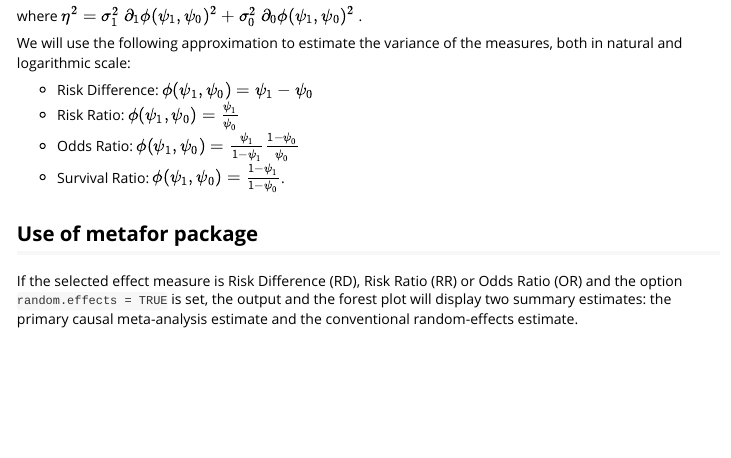
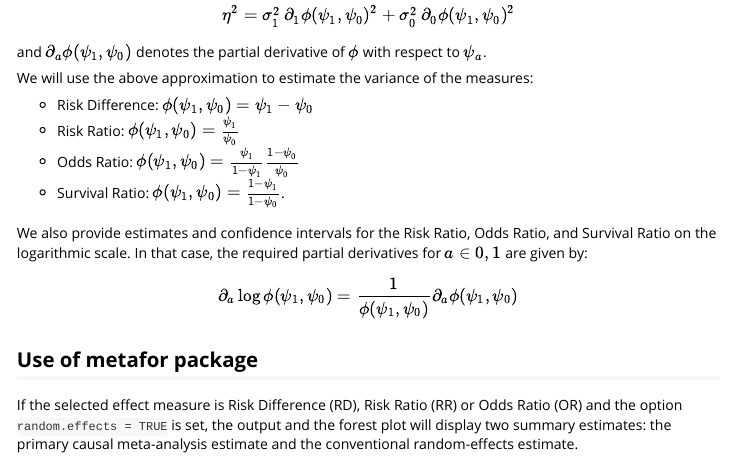
Before and after one commit to cberenfeld/camea, an R Markdown document (vignettes/causalmeta_vignette.Rmd): the page in a window 1100 px wide, from 3150 px down before the commit and from 3180 px down after it, so that both start at the same text. Rendered offline with R 4.5, knitr and Pandoc, with nearby package versions; code that draws random numbers runs with fixed seeds of ours.

Commit message:
Update causalmeta_vignette.Rmd

```diff
--- a/vignettes/causalmeta_vignette.Rmd
+++ b/vignettes/causalmeta_vignette.Rmd
@@ -158,14 +158,26 @@ Then, by applying the delta method, we find that for every first-order continuou
 
 \end{equation*}
 
-where $\eta^2 = \sigma_1^2 \: \partial_1 \phi(\psi_1,\psi_0)^2 + \sigma_0^2 \: \partial_0 \phi(\psi_1,\psi_0)^2$ .
+where
 
-We will use the following approximation to estimate the variance of the measures, both in natural and logarithmic scale:
+\begin{equation*}
+\eta^2 = \sigma_1^2 \: \partial_1 \phi(\psi_1,\psi_0)^2 + \sigma_0^2 \: \partial_0 \phi(\psi_1,\psi_0)^2
+\end{equation*}
+
+and $\partial_a \phi(\psi_1,\psi_0)$ denotes the partial derivative of $\phi$ with respect to $\psi_a$.
+
+We will use the above approximation to estimate the variance of the measures:
 
 - Risk Difference: $\phi(\psi_1,\psi_0) = \psi_1 - \psi_0$
 - Risk Ratio: $\phi(\psi_1,\psi_0) = \frac{\psi_1}{\psi_0}$
 - Odds Ratio: $\phi(\psi_1,\psi_0) = \frac{\psi_1}{1-\psi_1} \frac{1-\psi_0}{\psi_0}$
 - Survival Ratio: $\phi(\psi_1,\psi_0) = \frac{1- \psi_1}{1 - \psi_0}$.
+
+We also provide estimates and confidence intervals for the Risk Ratio, Odds Ratio, and Survival Ratio on the logarithmic scale. In that case, the required partial derivatives for $a \in {0,1}$ are given by:
+
+\begin{equation*}
+\partial_a \log \phi(\psi_1,\psi_0) = \frac{1}{\phi(\psi_1,\psi_0)} \partial_a \phi(\psi_1,\psi_0)
+\end{equation*}
 
 <!-- For the variance of the log-scale measures, we use the Delta Method approximation with: -->
 
```
Also changed, not shown: vignettes/causalmeta_vignette.Rmd (2 more changed lines).
